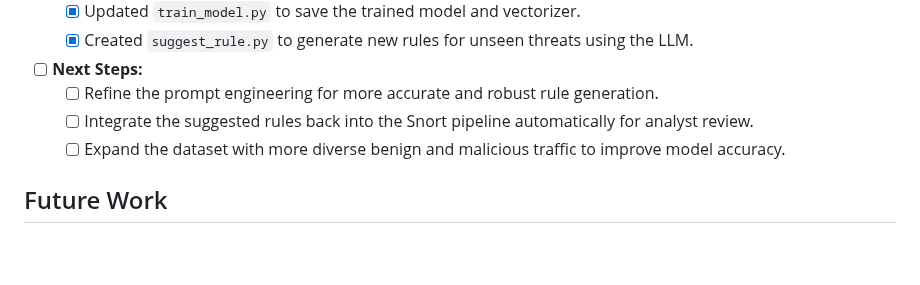
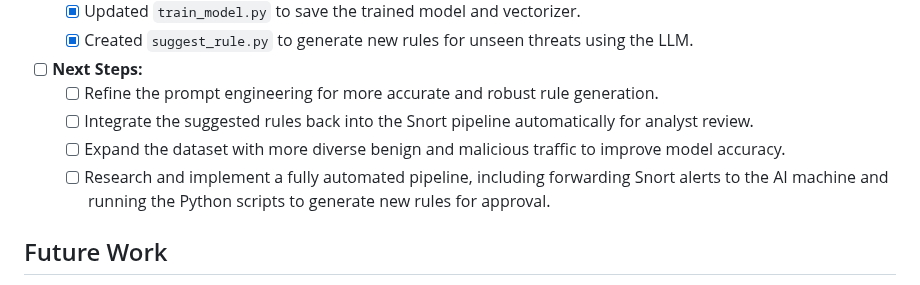
Before and after one commit to Idowza/autonomous-snort-ids, a Markdown page: README.md, the part around the change. GitHub-like rendering; blank space fills up the shorter version.

```diff
--- a/README.md
+++ b/README.md
@@ -80,6 +80,7 @@ Snort 3 is configured via `/etc/snort/snort.lua`. Ensure `HOME_NET` is set to yo
     - [ ] Refine the prompt engineering for more accurate and robust rule generation.
     - [ ] Integrate the suggested rules back into the Snort pipeline automatically for analyst review.
     - [ ] Expand the dataset with more diverse benign and malicious traffic to improve model accuracy.
+    - [ ] Research and implement a fully automated pipeline, including forwarding Snort alerts to the AI machine and running the Python scripts to generate new rules for approval.
 
 ## Future Work
 
```
